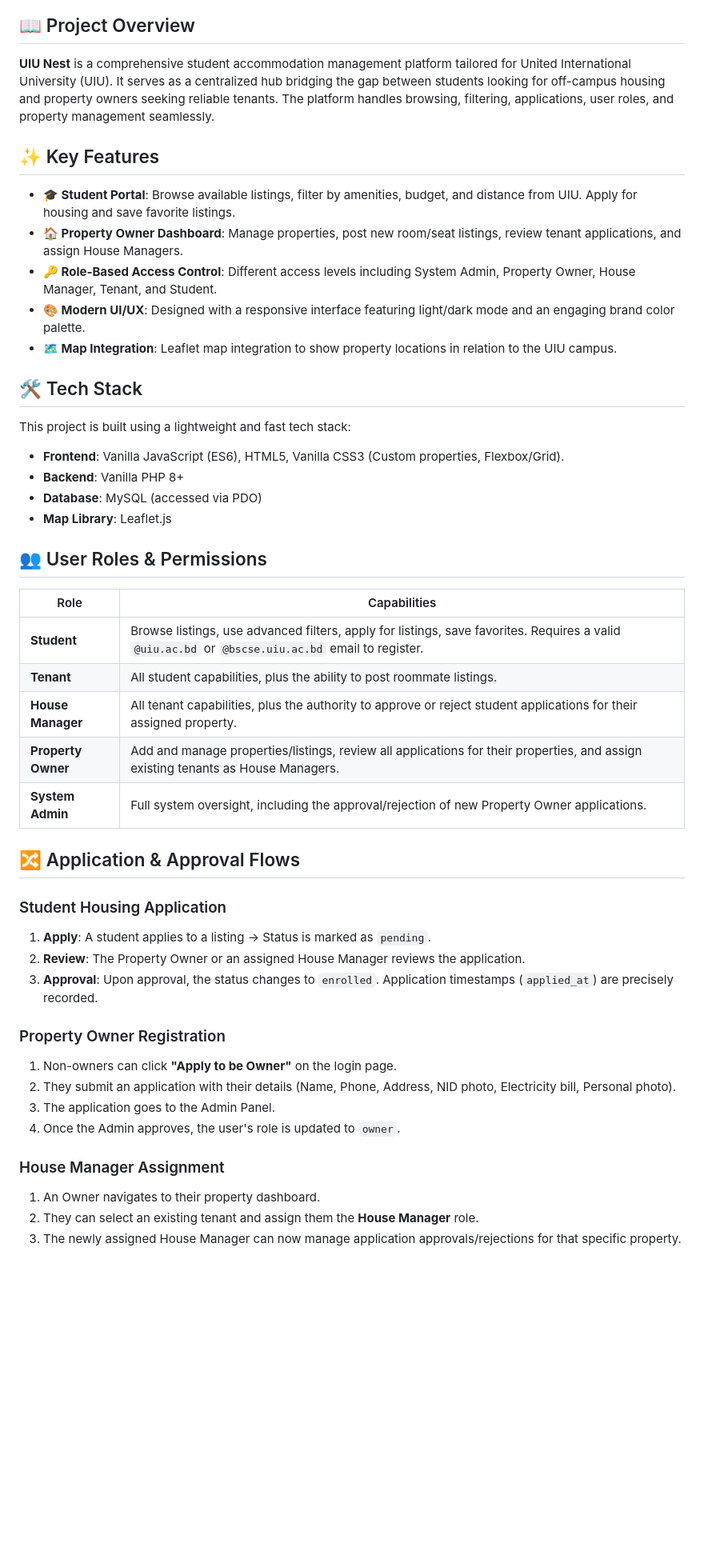
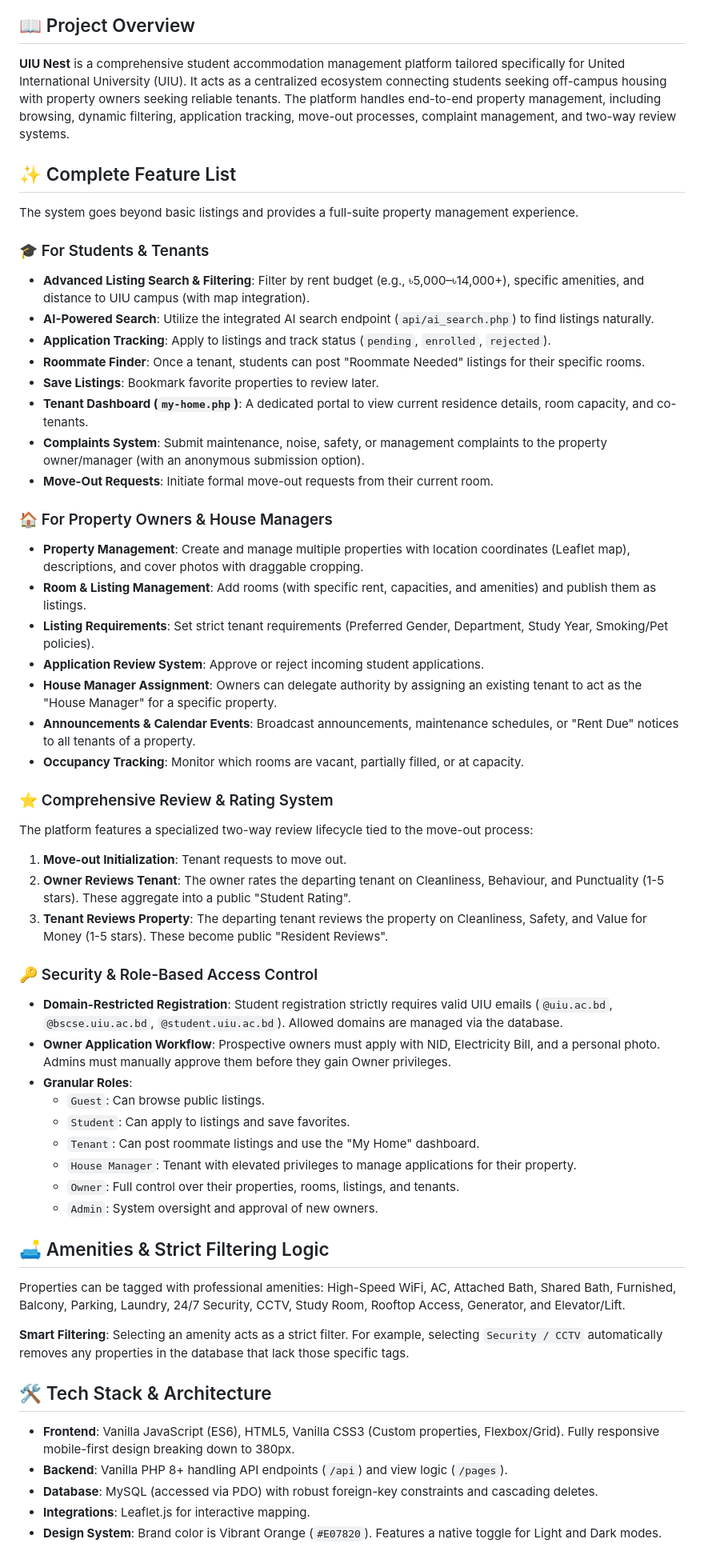
Before and after one commit to Abdullah-Shahriar/uiu-nest, a Markdown page: README.md, the part around one of its changes. Shown at 80% size. Rendered like a GitHub page; blank space fills up the shorter version.

```diff
--- a/README.md
+++ b/README.md
@@ -6,49 +2,58 @@
 
 ## 📖 Project Overview
 
-**UIU Nest** is a comprehensive student accommodation management platform tailored for United International University (UIU). It serves as a centralized hub bridging the gap between students looking for off-campus housing and property owners seeking reliable tenants. The platform handles browsing, filtering, applications, user roles, and property management seamlessly.
+**UIU Nest** is a comprehensive student accommodation management platform tailored specifically for United International University (UIU). It acts as a centralized ecosystem connecting students seeking off-campus housing with property owners seeking reliable tenants. The platform handles end-to-end property management, including browsing, dynamic filtering, application tracking, move-out processes, complaint management, and two-way review systems.
 
-## ✨ Key Features
+## ✨ Complete Feature List
 
-- **🎓 Student Portal**: Browse available listings, filter by amenities, budget, and distance from UIU. Apply for housing and save favorite listings.
-- **🏠 Property Owner Dashboard**: Manage properties, post new room/seat listings, review tenant applications, and assign House Managers.
-- **🔑 Role-Based Access Control**: Different access levels including System Admin, Property Owner, House Manager, Tenant, and Student.
-- **🎨 Modern UI/UX**: Designed with a responsive interface featuring light/dark mode and an engaging brand color palette.
-- **🗺️ Map Integration**: Leaflet map integration to show property locations in relation to the UIU campus.
+The system goes beyond basic listings and provides a full-suite property management experience.
 
-## 🛠️ Tech Stack
+### 🎓 For Students & Tenants
+- **Advanced Listing Search & Filtering**: Filter by rent budget (e.g., ৳5,000–৳14,000+), specific amenities, and distance to UIU campus (with map integration).
+- **AI-Powered Search**: Utilize the integrated AI search endpoint (`api/ai_search.php`) to find listings naturally.
+- **Application Tracking**: Apply to listings and track status (`pending`, `enrolled`, `rejected`).
+- **Roommate Finder**: Once a tenant, students can post "Roommate Needed" listings for their specific rooms.
+- **Save Listings**: Bookmark favorite properties to review later.
+- **Tenant Dashboard (`my-home.php`)**: A dedicated portal to view current residence details, room capacity, and co-tenants.
+- **Complaints System**: Submit maintenance, noise, safety, or management complaints to the property owner/manager (with an anonymous submission option).
+- **Move-Out Requests**: Initiate formal move-out requests from their current room.
 
-This project is built using a lightweight and fast tech stack:
-- **Frontend**: Vanilla JavaScript (ES6), HTML5, Vanilla CSS3 (Custom properties, Flexbox/Grid).
-- **Backend**: Vanilla PHP 8+
-- **Database**: MySQL (accessed via PDO)
-- **Map Library**: Leaflet.js
+### 🏠 For Property Owners & House Managers
+- **Property Management**: Create and manage multiple properties with location coordinates (Leaflet map), descriptions, and cover photos with draggable cropping.
+- **Room & Listing Management**: Add rooms (with specific rent, capacities, and amenities) and publish them as listings.
+- **Listing Requirements**: Set strict tenant requirements (Preferred Gender, Department, Study Year, Smoking/Pet policies).
+- **Application Review System**: Approve or reject incoming student applications.
+- **House Manager Assignment**: Owners can delegate authority by assigning an existing tenant to act as the "House Manager" for a specific property.
+- **Announcements & Calendar Events**: Broadcast announcements, maintenance schedules, or "Rent Due" notices to all tenants of a property.
+- **Occupancy Tracking**: Monitor which rooms are vacant, partially filled, or at capacity.
 
-## 👥 User Roles & Permissions
+### ⭐ Comprehensive Review & Rating System
+The platform features a specialized two-way review lifecycle tied to the move-out process:
+1. **Move-out Initialization**: Tenant requests to move out.
+2. **Owner Reviews Tenant**: The owner rates the departing tenant on Cleanliness, Behaviour, and Punctuality (1-5 stars). These aggregate into a public "Student Rating".
+3. **Tenant Reviews Property**: The departing tenant reviews the property on Cleanliness, Safety, and Value for Money (1-5 stars). These become public "Resident Reviews".
 
-| Role | Capabilities |
-|---|---|
-| **Student** | Browse listings, use advanced filters, apply for listings, save favorites. Requires a valid `@uiu.ac.bd` or `@bscse.uiu.ac.bd` email to register. |
-| **Tenant** | All student capabilities, plus the ability to post roommate listings. |
-| **House Manager** | All tenant capabilities, plus the authority to approve or reject student applications for their assigned property. |
-| **Property Owner** | Add and manage properties/listings, review all applications for their properties, and assign existing tenants as House Managers. |
-| **System Admin** | Full system oversight, including the approval/rejection of new Property Owner applications. |
+### 🔑 Security & Role-Based Access Control
+- **Domain-Restricted Registration**: Student registration strictly requires valid UIU emails (`@uiu.ac.bd`, `@bscse.uiu.ac.bd`, `@student.uiu.ac.bd`). Allowed domains are managed via the database.
+- **Owner Application Workflow**: Prospective owners must apply with NID, Electricity Bill, and a personal photo. Admins must manually approve them before they gain Owner privileges.
+- **Granular Roles**:
+  - `Guest`: Can browse public listings.
+  - `Student`: Can apply to listings and save favorites.
+  - `Tenant`: Can post roommate listings and use the "My Home" dashboard.
+  - `House Manager`: Tenant with elevated privileges to manage applications for their property.
+  - `Owner`: Full control over their properties, rooms, listings, and tenants.
+  - `Admin`: System oversight and approval of new owners.
 
-## 🔀 Application & Approval Flows
+## 🛋️ Amenities & Strict Filtering Logic
+Properties can be tagged with professional amenities: High-Speed WiFi, AC, Attached Bath, Shared Bath, Furnished, Balcony, Parking, Laundry, 24/7 Security, CCTV, Study Room, Rooftop Access, Generator, and Elevator/Lift.
 
-### Student Housing Application
-1. **Apply**: A student applies to a listing → Status is marked as `pending`.
-2. **Review**: The Property Owner or an assigned House Manager reviews the application.
-3. **Approval**: Upon approval, the status changes to `enrolled`. Application timestamps (`applied_at`) are precisely recorded.
+**Smart Filtering**: Selecting an amenity acts as a strict filter. For example, selecting `Security / CCTV` automatically removes any properties in the database that lack those specific tags.
 
-### Property Owner Registration
-1. Non-owners can click **"Apply to be Owner"** on the login page.
-2. They submit an application with their details (Name, Phone, Address, NID photo, Electricity bill, Personal photo).
-3. The application goes to the Admin Panel.
-4. Once the Admin approves, the user's role is updated to `owner`.
+## 🛠️ Tech Stack & Architecture
 
-### House Manager Assignment
-1. An Owner navigates to their property dashboard.
-2. They can select an existing tenant and assign them the **House Manager** role.
-3. The newly assigned House Manager can now manage application approvals/rejections for that specific property.
+- **Frontend**: Vanilla JavaScript (ES6), HTML5, Vanilla CSS3 (Custom properties, Flexbox/Grid). Fully responsive mobile-first design breaking down to 380px.
+- **Backend**: Vanilla PHP 8+ handling API endpoints (`/api`) and view logic (`/pages`).
+- **Database**: MySQL (accessed via PDO) with robust foreign-key constraints and cascading deletes.
+- **Integrations**: Leaflet.js for interactive mapping.
+- **Design System**: Brand color is Vibrant Orange (`#E07820`). Features a native toggle for Light and Dark modes.
 
```
Also changed, not shown: other parts of README.md (+26 -56 lines).
